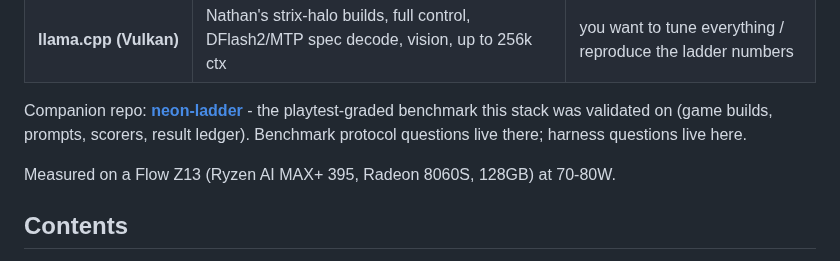
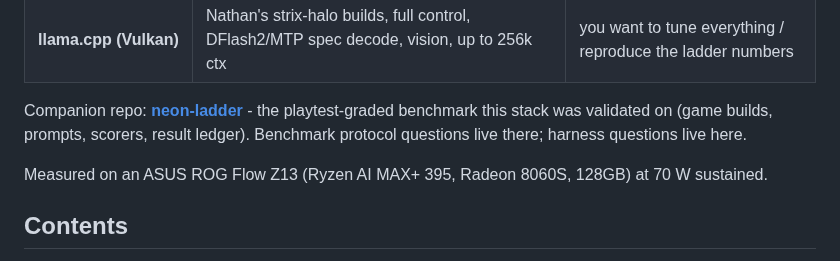
Before and after one commit to aic0d3r/qwen38-strix-halo-harness, a Markdown page: README.md, the part around the change. Rendered like a GitHub page.

Commit message:
README: name the rig (ASUS ROG Flow Z13) and the sustained power (70W)

```diff
--- a/README.md
+++ b/README.md
@@ -11,7 +11,7 @@ Two supported stacks:
 
 Companion repo: **[neon-ladder](https://github.com/aic0d3r/neon-ladder)** - the playtest-graded benchmark this stack was validated on (game builds, prompts, scorers, result ledger). Benchmark protocol questions live there; harness questions live here.
 
-Measured on a Flow Z13 (Ryzen AI MAX+ 395, Radeon 8060S, 128GB) at 70-80W.
+Measured on an ASUS ROG Flow Z13 (Ryzen AI MAX+ 395, Radeon 8060S, 128GB) at 70 W sustained.
 
 ## Contents
 
```
